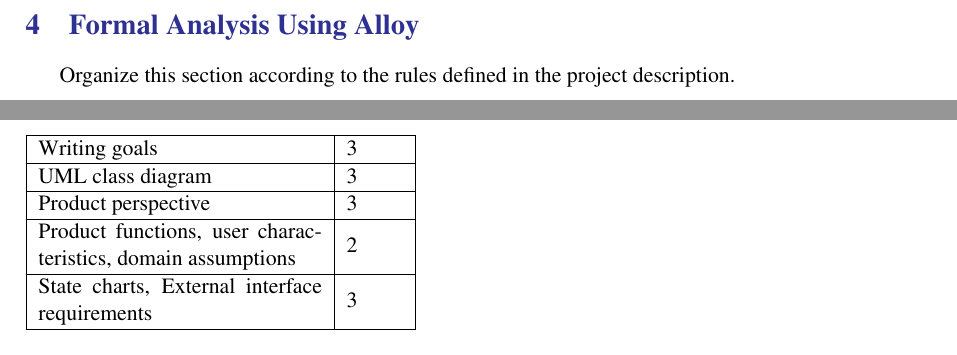
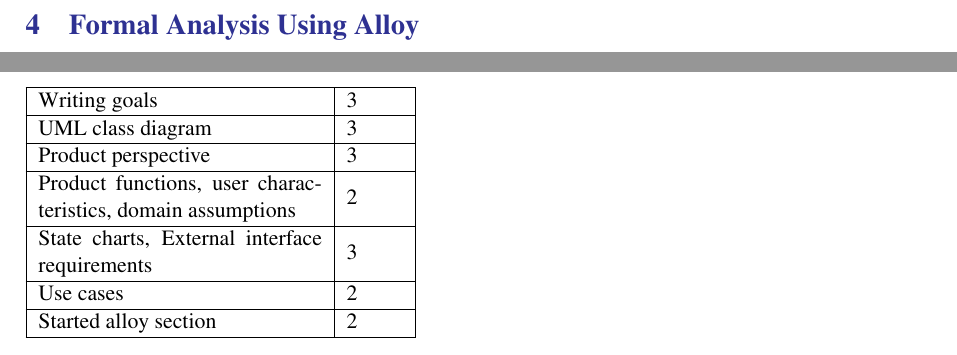
Before and after one commit to StefanoAzzone/AbelliAzzone, a LaTeX document (RASD/main.tex, which reads RASD/Files/alloy.tex, RASD/Files/effort.tex, RASD/commandsFile.tex): two parts of pages 17 and 18 of 19, joined at a grey line, cut so that both start at the same text. Compiled offline with pdfLaTeX.

Commit message:
started alloy section

```diff
--- a/RASD/Files/alloy.tex
+++ b/RASD/Files/alloy.tex
@@ -1 +1 @@
-Organize this section according to the rules defined in the project description.
+\VerbatimInput{alloy.als}
--- a/RASD/Files/effort.tex
+++ b/RASD/Files/effort.tex
@@ -26,4 +26,8 @@
 	\hline
 	State charts, External interface requirements & 3\\
 	\hline
+	Use cases & 2\\
+	\hline
+	Started alloy section & 2\\
+	\hline
 \end{tabular}
--- a/RASD/commandsFile.tex
+++ b/RASD/commandsFile.tex
@@ -1,7 +1,12 @@
 \documentclass [11pt,twoside]{article}
 \usepackage[utf8]{inputenc}
 \usepackage[T1]{fontenc}
+% to add numbers to paragraphs
 \usepackage{titlesec}
+% for verbatim text input
+\usepackage{fancyvrb}
+
+% to add numbers to paragraphs
 \setcounter{secnumdepth}{4}
 
 %Page margins, header and footer positions
```
Also changed, not shown: RASD/Files/requirements.tex (+1 -1 lines), RASD/main.pdf, 3 other files.
